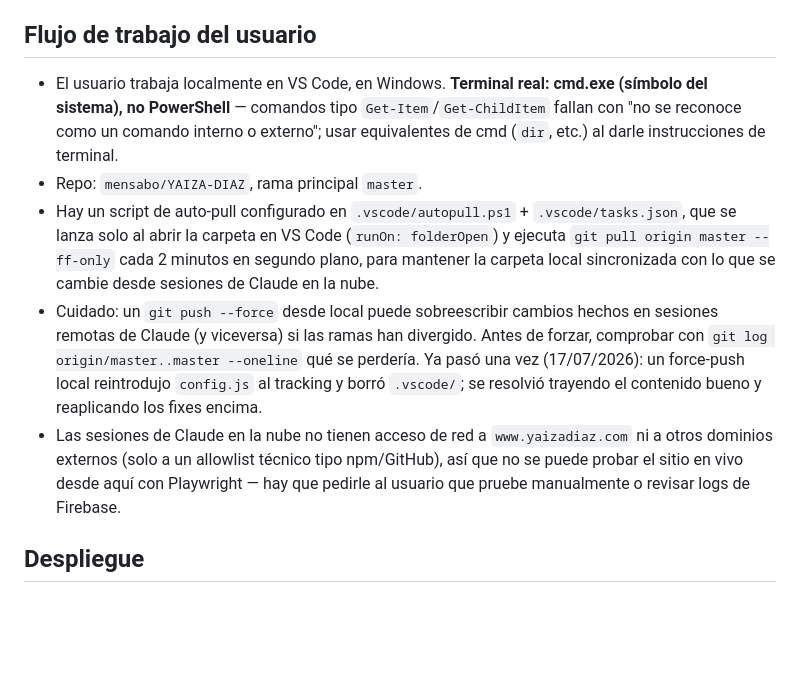
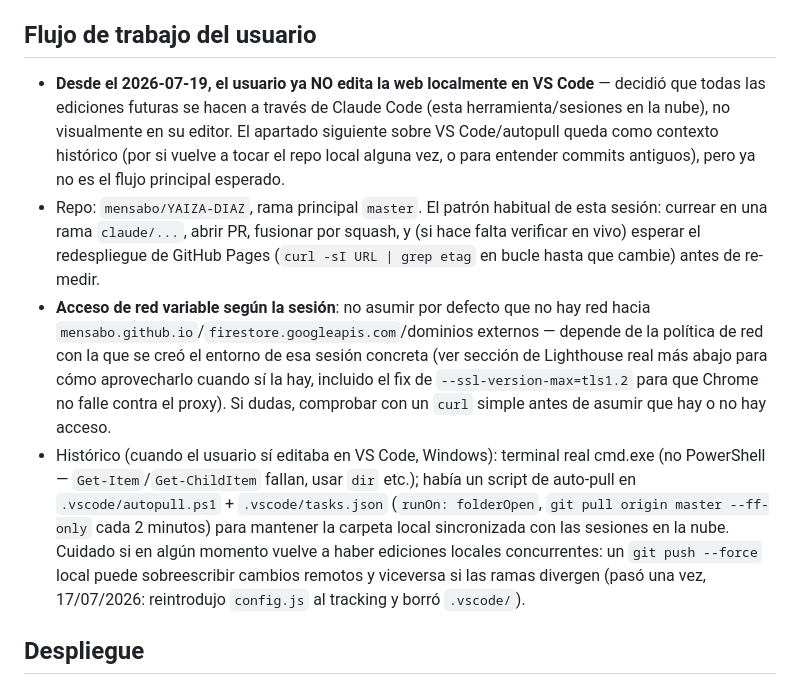
Before and after one commit to mensabo/YAIZA-DIAZ, a Markdown page: CLAUDE.md, the part around the change. GitHub-like rendering; blank space fills up the shorter version.

Commit message:
Actualizar CLAUDE.md: el usuario ya no edita la web localmente en VS Code (#51)
Documentado que desde el 2026-07-19 todas las ediciones futuras se hacen
via Claude Code en vez de visualmente en el editor local; el apartado de
VS Code/autopull queda como contexto historico. Tambien se aclara que el
acceso de red de cada sesion es variable (no asumir por defecto que no
hay red hacia el sitio publicado ni Firestore).

Co-authored-by: Claude <noreply@anthropic.com>

```diff
--- a/CLAUDE.md
+++ b/CLAUDE.md
@@ -28,11 +28,10 @@ Cuando el usuario escriba **"Jarvis"** en un chat nuevo, significa que hay que a
 
 ## Flujo de trabajo del usuario
 
-- El usuario trabaja localmente en VS Code, en Windows. **Terminal real: cmd.exe (símbolo del sistema), no PowerShell** — comandos tipo `Get-Item`/`Get-ChildItem` fallan con "no se reconoce como un comando interno o externo"; usar equivalentes de cmd (`dir`, etc.) al darle instrucciones de terminal.
-- Repo: `mensabo/YAIZA-DIAZ`, rama principal `master`.
-- Hay un script de auto-pull configurado en `.vscode/autopull.ps1` + `.vscode/tasks.json`, que se lanza solo al abrir la carpeta en VS Code (`runOn: folderOpen`) y ejecuta `git pull origin master --ff-only` cada 2 minutos en segundo plano, para mantener la carpeta local sincronizada con lo que se cambie desde sesiones de Claude en la nube.
-- Cuidado: un `git push --force` desde local puede sobreescribir cambios hechos en sesiones remotas de Claude (y viceversa) si las ramas han divergido. Antes de forzar, comprobar con `git log origin/master..master --oneline` qué se perdería. Ya pasó una vez (17/07/2026): un force-push local reintrodujo `config.js` al tracking y borró `.vscode/`; se resolvió trayendo el contenido bueno y reaplicando los fixes encima.
-- Las sesiones de Claude en la nube no tienen acceso de red a `www.yaizadiaz.com` ni a otros dominios externos (solo a un allowlist técnico tipo npm/GitHub), así que no se puede probar el sitio en vivo desde aquí con Playwright — hay que pedirle al usuario que pruebe manualmente o revisar logs de Firebase.
+- **Desde el 2026-07-19, el usuario ya NO edita la web localmente en VS Code** — decidió que todas las ediciones futuras se hacen a través de Claude Code (esta herramienta/sesiones en la nube), no visualmente en su editor. El apartado siguiente sobre VS Code/autopull queda como contexto histórico (por si vuelve a tocar el repo local alguna vez, o para entender commits antiguos), pero ya no es el flujo principal esperado.
+- Repo: `mensabo/YAIZA-DIAZ`, rama principal `master`. El patrón habitual de esta sesión: currear en una rama `claude/...`, abrir PR, fusionar por squash, y (si hace falta verificar en vivo) esperar el redespliegue de GitHub Pages (`curl -sI URL | grep etag` en bucle hasta que cambie) antes de re-medir.
+- **Acceso de red variable según la sesión**: no asumir por defecto que no hay red hacia `mensabo.github.io`/`firestore.googleapis.com`/dominios externos — depende de la política de red con la que se creó el entorno de esa sesión concreta (ver sección de Lighthouse real más abajo para cómo aprovecharlo cuando sí la hay, incluido el fix de `--ssl-version-max=tls1.2` para que Chrome no falle contra el proxy). Si dudas, comprobar con un `curl` simple antes de asumir que hay o no hay acceso.
+- Histórico (cuando el usuario sí editaba en VS Code, Windows): terminal real cmd.exe (no PowerShell — `Get-Item`/`Get-ChildItem` fallan, usar `dir` etc.); había un script de auto-pull en `.vscode/autopull.ps1` + `.vscode/tasks.json` (`runOn: folderOpen`, `git pull origin master --ff-only` cada 2 minutos) para mantener la carpeta local sincronizada con las sesiones en la nube. Cuidado si en algún momento vuelve a haber ediciones locales concurrentes: un `git push --force` local puede sobreescribir cambios remotos y viceversa si las ramas divergen (pasó una vez, 17/07/2026: reintrodujo `config.js` al tracking y borró `.vscode/`).
 
 ## Despliegue
 
```
